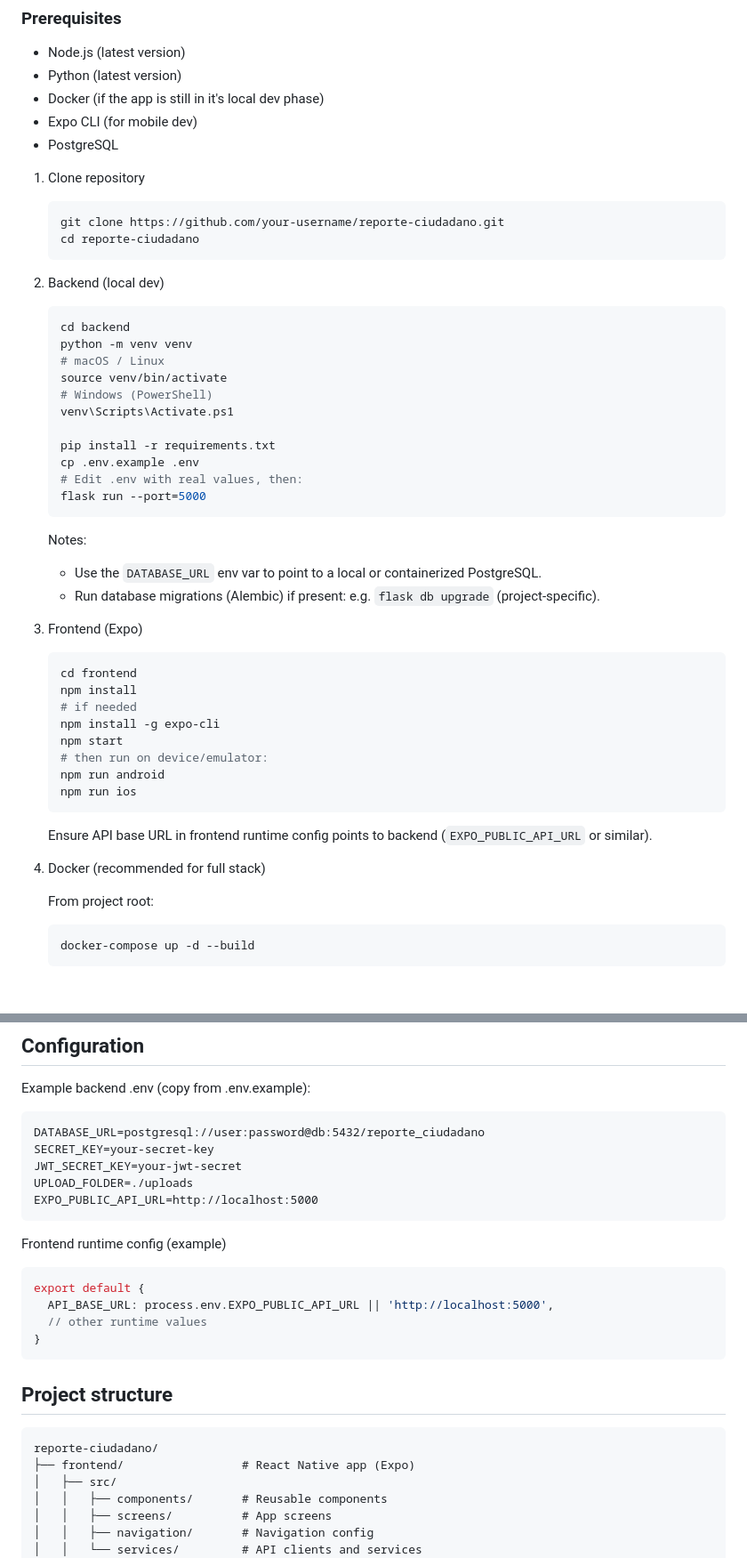
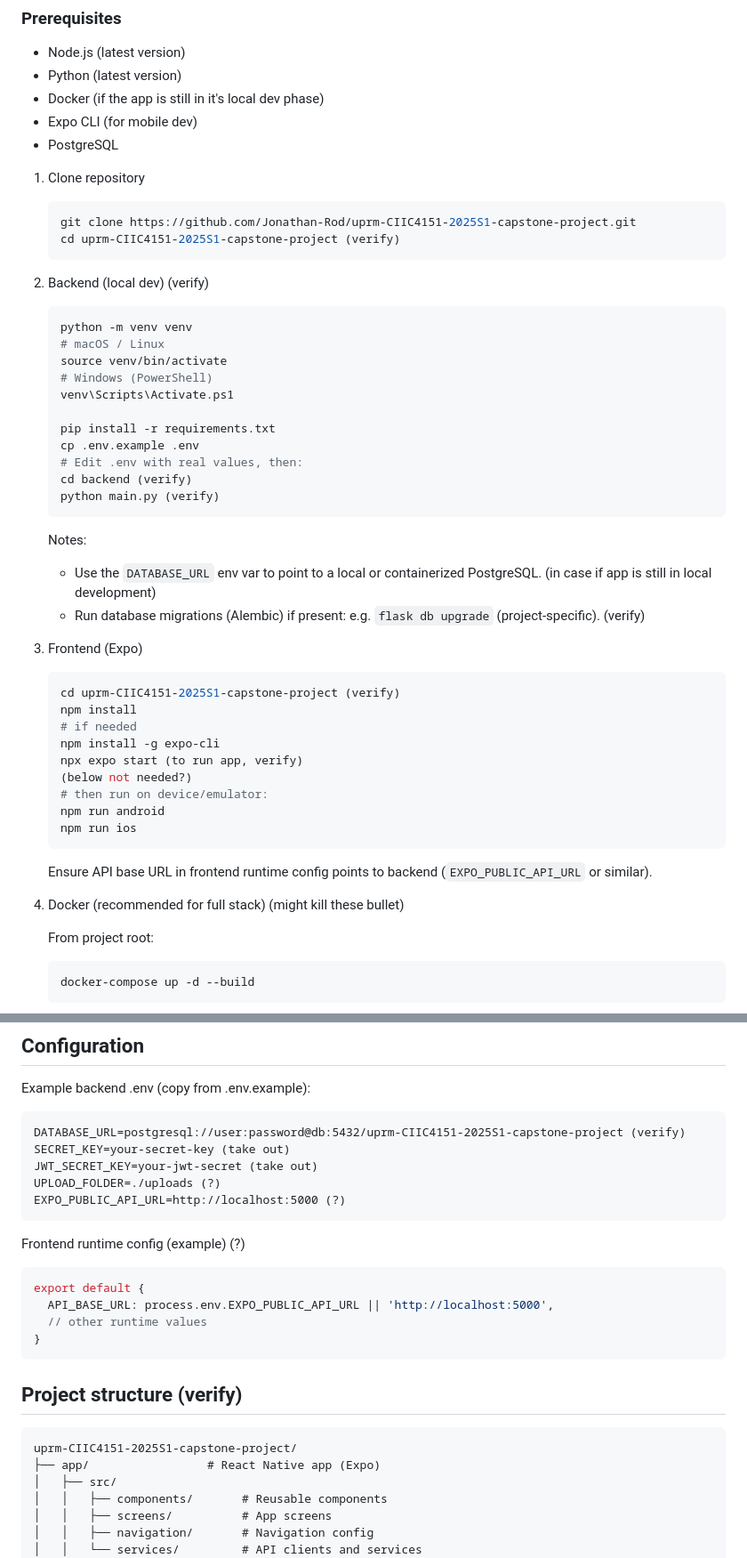
Before and after one commit to Jonathan-Rod/uprm-CIIC4151-2025S1-capstone-project, a Markdown page: README.md, 2 parts joined by grey strips. Shown: that part at 89% size. Drawn GitHub-style; blank space fills up the shorter version.

````diff
--- a/README.md
+++ b/README.md
@@ -39,14 +39,13 @@ Reporte Ciudadano is a mobile/web application for submitting and tracking commun
 1) Clone repository
 
     ```bash
-    git clone https://github.com/your-username/reporte-ciudadano.git
-    cd reporte-ciudadano
+    git clone https://github.com/Jonathan-Rod/uprm-CIIC4151-2025S1-capstone-project.git
+    cd uprm-CIIC4151-2025S1-capstone-project (verify)
     ```
 
-2) Backend (local dev)
+2) Backend (local dev) (verify)
 
     ```bash
-    cd backend
     python -m venv venv
     # macOS / Linux
     source venv/bin/activate
@@ -56,22 +55,24 @@ Reporte Ciudadano is a mobile/web application for submitting and tracking commun
     pip install -r requirements.txt
     cp .env.example .env
     # Edit .env with real values, then:
-    flask run --port=5000
+    cd backend (verify)
+    python main.py (verify)
     ```
 
     Notes:
 
-    - Use the `DATABASE_URL` env var to point to a local or containerized PostgreSQL.
-    - Run database migrations (Alembic) if present: e.g. `flask db upgrade` (project-specific).
+    - Use the `DATABASE_URL` env var to point to a local or containerized PostgreSQL. (in case if app is still in local development)
+    - Run database migrations (Alembic) if present: e.g. `flask db upgrade` (project-specific). (verify)
 
 3) Frontend (Expo)
 
     ```bash
-    cd frontend
+    cd uprm-CIIC4151-2025S1-capstone-project (verify)
     npm install
     # if needed
     npm install -g expo-cli
-    npm start
+    npx expo start (to run app, verify)
+    (below not needed?)
     # then run on device/emulator:
     npm run android
     npm run ios
@@ -79,7 +80,7 @@ Reporte Ciudadano is a mobile/web application for submitting and tracking commun
 
     Ensure API base URL in frontend runtime config points to backend (`EXPO_PUBLIC_API_URL` or similar).
 
-4) Docker (recommended for full stack)
+4) Docker (recommended for full stack) (might kill these bullet)
 
     From project root:
 
@@ -100,14 +101,14 @@ Reporte Ciudadano is a mobile/web application for submitting and tracking commun
 Example backend .env (copy from .env.example):
 
 ```text
-DATABASE_URL=postgresql://user:password@db:5432/reporte_ciudadano
-SECRET_KEY=your-secret-key
-JWT_SECRET_KEY=your-jwt-secret
-UPLOAD_FOLDER=./uploads
-EXPO_PUBLIC_API_URL=http://localhost:5000
+DATABASE_URL=postgresql://user:password@db:5432/uprm-CIIC4151-2025S1-capstone-project (verify)
+SECRET_KEY=your-secret-key (take out)
+JWT_SECRET_KEY=your-jwt-secret (take out)
+UPLOAD_FOLDER=./uploads (?)
+EXPO_PUBLIC_API_URL=http://localhost:5000 (?)
 ```
 
-Frontend runtime config (example)
+Frontend runtime config (example) (?)
 
 ```javascript
 export default {
@@ -116,11 +117,11 @@ export default {
 }
 ```
 
-## Project structure
+## Project structure (verify)
 
 ```text
-reporte-ciudadano/
-├── frontend/                 # React Native app (Expo)
+uprm-CIIC4151-2025S1-capstone-project/
+├── app/                 # React Native app (Expo)
 │   ├── src/
 │   │   ├── components/       # Reusable components
 │   │   ├── screens/          # App screens
````
